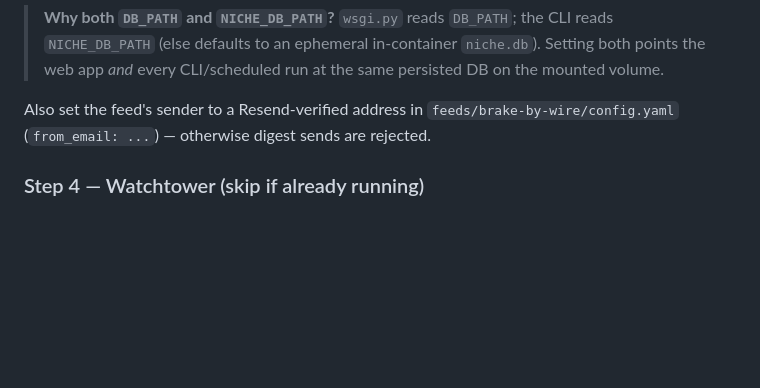
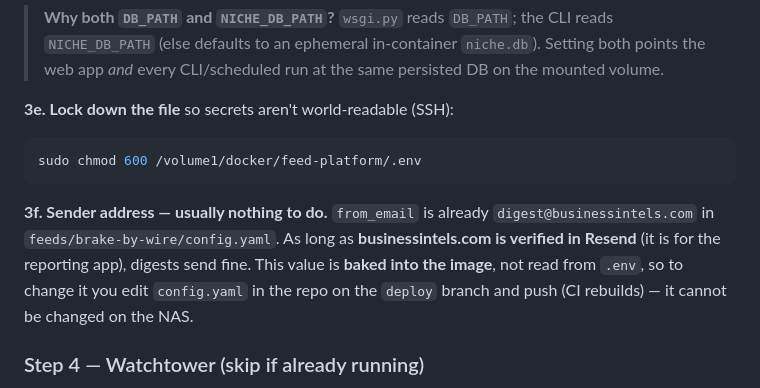
Before and after one commit to Zolta-n/feed-platform, a Markdown page: DEPLOY_SYNOLOGY.md, the part around one of its changes. GitHub-like rendering; blank space fills up the shorter version.

````diff
--- a/DEPLOY_SYNOLOGY.md
+++ b/DEPLOY_SYNOLOGY.md
@@ -78,8 +133,16 @@ SCHEDULER_ENABLED=false
 > `NICHE_DB_PATH` (else defaults to an ephemeral in-container `niche.db`). Setting both points the
 > web app *and* every CLI/scheduled run at the same persisted DB on the mounted volume.
 
-Also set the feed's sender to a Resend-verified address in
-`feeds/brake-by-wire/config.yaml` (`from_email: ...`) — otherwise digest sends are rejected.
+**3e. Lock down the file** so secrets aren't world-readable (SSH):
+```bash
+sudo chmod 600 /volume1/docker/feed-platform/.env
+```
+
+**3f. Sender address — usually nothing to do.** `from_email` is already
+`digest@businessintels.com` in `feeds/brake-by-wire/config.yaml`. As long as **businessintels.com is
+verified in Resend** (it is for the reporting app), digests send fine. This value is **baked into
+the image**, not read from `.env`, so to change it you edit `config.yaml` in the repo on the
+`deploy` branch and push (CI rebuilds) — it cannot be changed on the NAS.
 
 ### Step 4 — Watchtower (skip if already running)
 
````
Also changed, not shown: other parts of DEPLOY_SYNOLOGY.md (+66 -11 lines).
